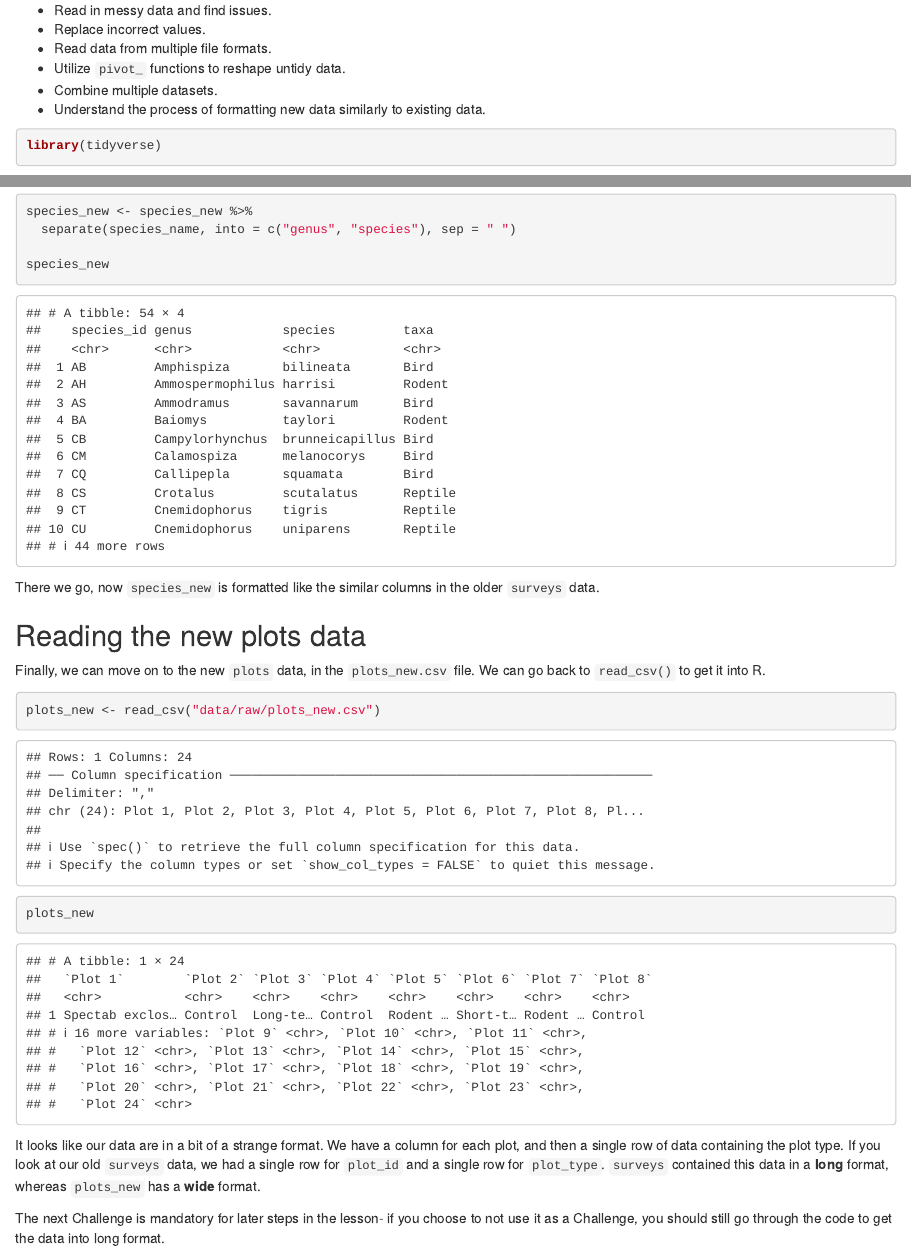
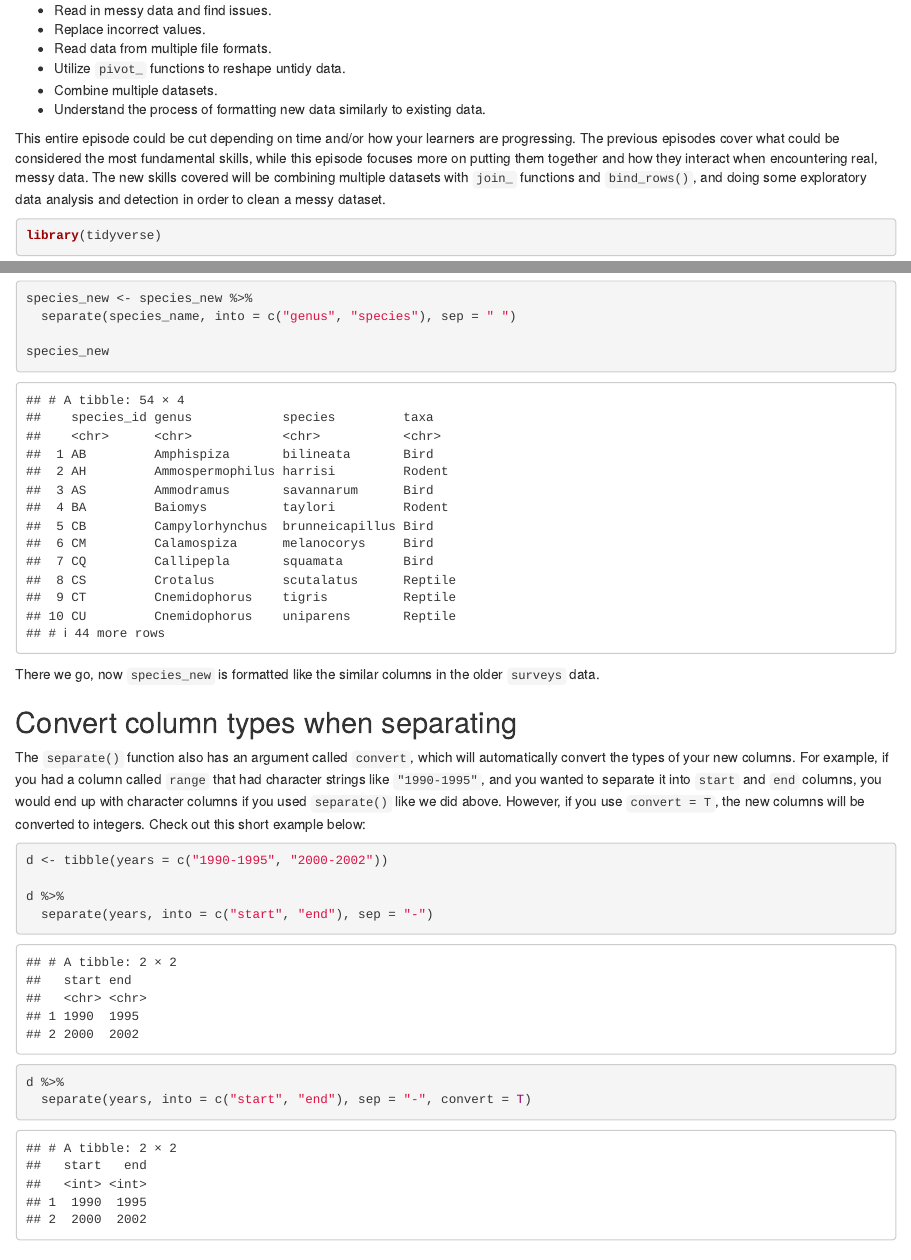
Before and after one commit to carpentries-incubator/R-ecology-lesson, an R Markdown document (episodes/04-putting-it-together.Rmd): the page in a window 1100 px wide, from 100 px down, and a second part further down, joined at a grey line. Rendered offline with R 4.5, knitr and Pandoc, with nearby package versions.

Commit message:
fixing some alt text and other little things

````diff
--- a/episodes/04-putting-it-together.Rmd
+++ b/episodes/04-putting-it-together.Rmd
@@ -38,6 +38,12 @@ exercises: 3
 - Understand the process of formatting new data similarly to existing data.
 
 ::::::::::::::::::::::::::::::::::::::::::::::::
+
+:::::::::::::::::::::::::::::::::::::::::::: instructor
+
+This entire episode could be cut depending on time and/or how your learners are progressing. The previous episodes cover what could be considered the most fundamental skills, while this episode focuses more on putting them together and how they interact when encountering real, messy data. The new skills covered will be combining multiple datasets with `join_` functions and `bind_rows()`, and doing some exploratory data analysis and detection in order to clean a messy dataset.
+
+::::::::::::::::::::::::::::::::::::::::::::
 
 ```{r setup, include=F}
 knitr::opts_chunk$set(dpi = 200, out.height = 600, out.width = 600, R.options = list(max.print = 100))
@@ -255,6 +261,25 @@ species_new
 
 There we go, now `species_new` is formatted like the similar columns in the older `surveys` data.
 
+::::::::::::::::::::::::::::: solution
+
+## Convert column types when separating
+
+The `separate()` function also has an argument called `convert`, which will automatically convert the types of your new columns. For example, if you had a column called `range` that had character strings like `"1990-1995"`, and you wanted to separate it into `start` and `end` columns, you would end up with character columns if you used `separate()` like we did above. However, if you use `convert = T`, the new columns will be converted to integers. Check out this short example below:
+
+```{r separate-convert}
+d <- tibble(years = c("1990-1995", "2000-2002"))
+
+d %>%
+  separate(years, into = c("start", "end"), sep = "-")
+
+d %>%
+  separate(years, into = c("start", "end"), sep = "-", convert = T)
+```
+
+
+:::::::::::::::::::::::::::::
+
 ## Reading the new plots data
 
 Finally, we can move on to the new `plots` data, in the `plots_new.csv` file. We can go back to `read_csv()` to get it into R.
````
Also changed, not shown: episodes/02-how-r-thinks-about-data.Rmd (+1 -1 lines), episodes/03-working-with-data.Rmd (+2 -2 lines), learners/setup.md (+1 -7 lines), episodes/fig/left_join_alt.png (added), episodes/04-putting-it-together.Rmd (2 more changed lines).
